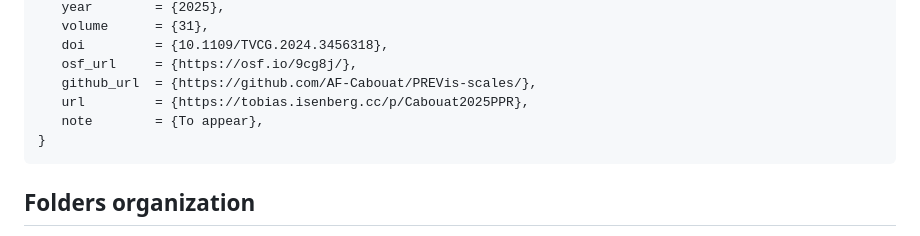
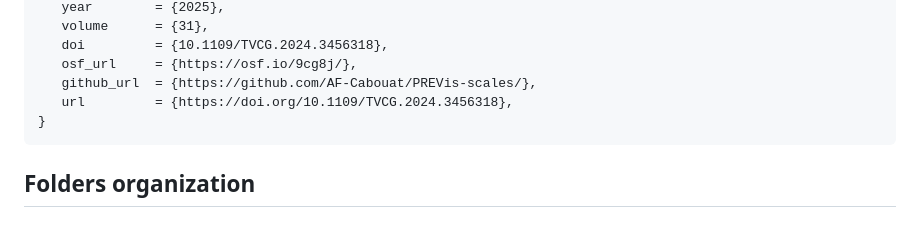
Before and after one commit to AF-Cabouat/PREVis-scales, a Markdown page: README.md, the part around the change. Rendered like a GitHub page.

Commit message:
Update README.md - doi URL

````diff
--- a/README.md
+++ b/README.md
@@ -15,8 +15,7 @@ If you use any material from this repository please cite the paper. Here's a bib
    doi         = {10.1109/TVCG.2024.3456318},
    osf_url     = {https://osf.io/9cg8j/},
    github_url  = {https://github.com/AF-Cabouat/PREVis-scales/},
-   url         = {https://tobias.isenberg.cc/p/Cabouat2025PPR},
-   note        = {To appear},
+   url         = {https://doi.org/10.1109/TVCG.2024.3456318},
 }
 ```
 
````
